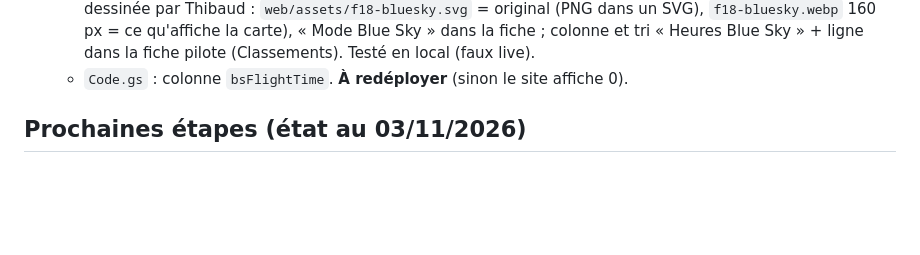
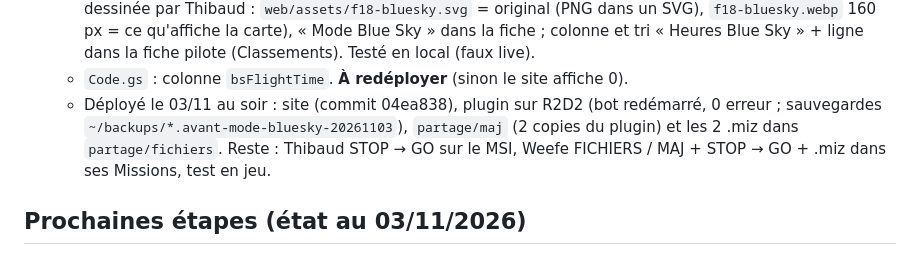
Before and after one commit to thibaero278/blue-sky-france, a Markdown page: PASSATION.md, the part around the change. Rendered like a GitHub page; blank space fills up the shorter version.

Commit message:
Passation : déploiement du mode Blue Sky
Co-Authored-By: Claude Opus 5.5 <noreply@anthropic.com>

```diff
--- a/PASSATION.md
+++ b/PASSATION.md
@@ -546,6 +546,9 @@ Un site Blue Sky (fait : GitHub Pages, https://thibaero278.github.io/blue-sky-fr
     `web/assets/f18-bluesky.svg` = original (PNG dans un SVG), `f18-bluesky.webp` 160 px = ce qu'affiche la carte), « Mode Blue Sky »
     dans la fiche ; colonne et tri « Heures Blue Sky » + ligne dans la fiche pilote (Classements). Testé en local (faux live).
   - `Code.gs` : colonne `bsFlightTime`. **À redéployer** (sinon le site affiche 0).
+  - Déployé le 03/11 au soir : site (commit 04ea838), plugin sur R2D2 (bot redémarré, 0 erreur ; sauvegardes
+    `~/backups/*.avant-mode-bluesky-20261103`), `partage/maj` (2 copies du plugin) et les 2 .miz dans `partage/fichiers`.
+    Reste : Thibaud STOP → GO sur le MSI, Weefe FICHIERS / MAJ + STOP → GO + .miz dans ses Missions, test en jeu.
 
 ## Prochaines étapes (état au 03/11/2026)
 1. ✅ `Code.gs` redéployé le 03/11 : les atterrissages arrivent sur le site (vérifié : 3 pour « [ BS ]Thibaud | Breakdown »).
```
